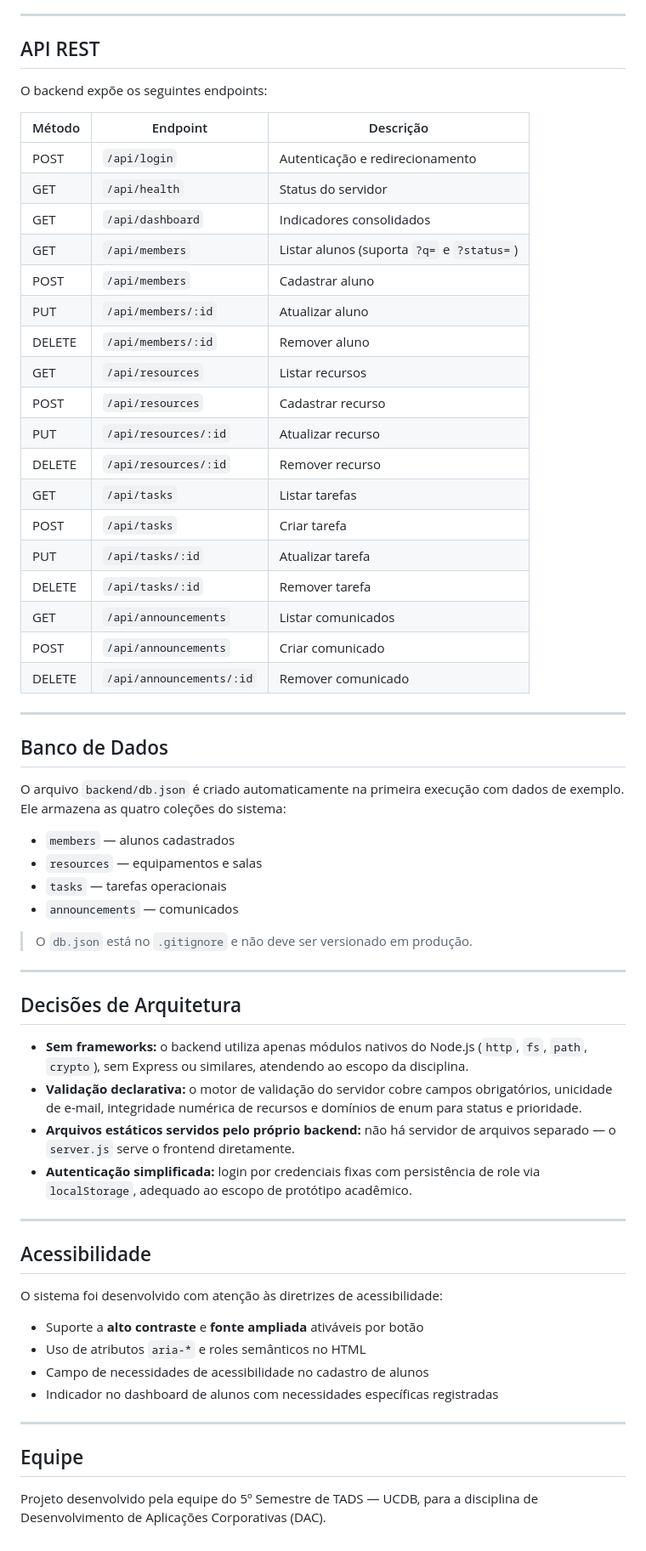
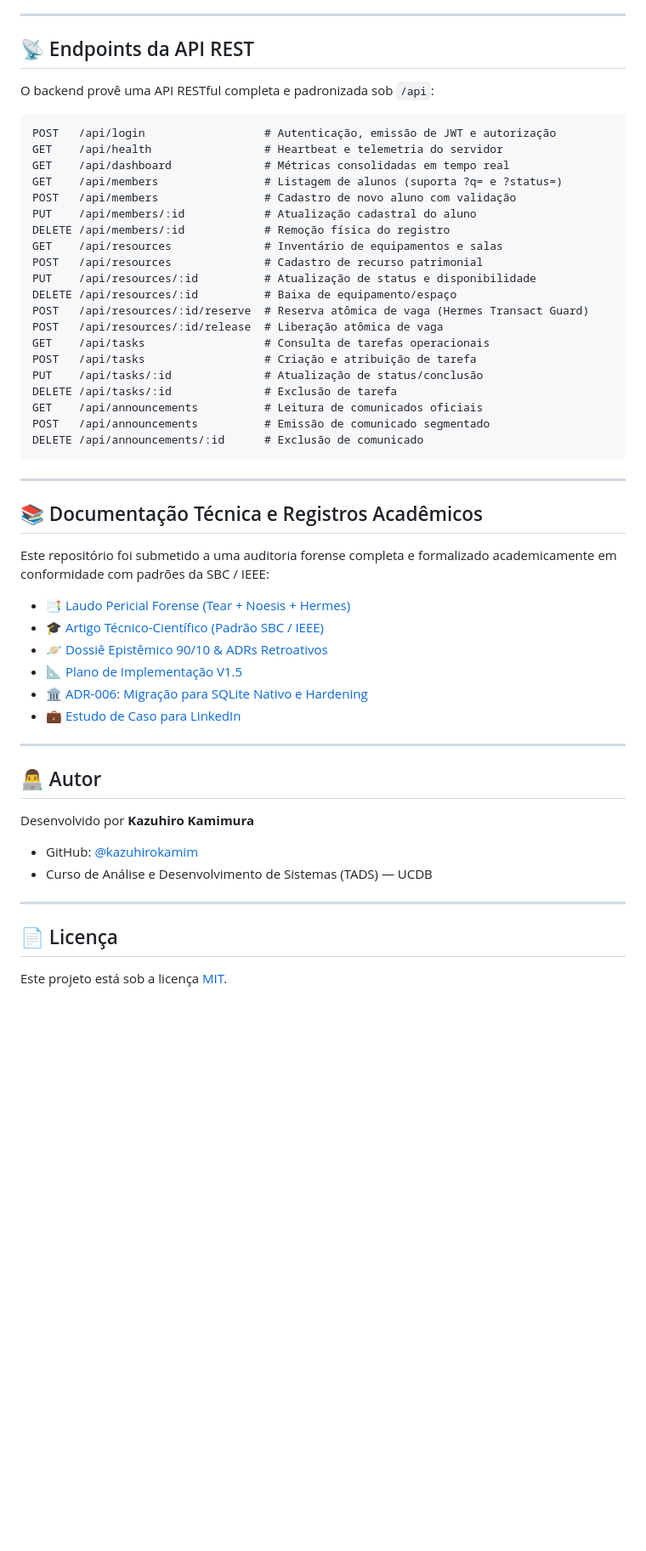
Before and after one commit to kazuhirokamim/FitGesty, a Markdown page: README.md, the part around one of its changes. Shown at 85% size. GitHub-like rendering; blank space fills up the shorter version.

Commit message:
docs(#1): atualizar readme de vitrine internacional com arquitetura sqlite e testes

````diff
--- a/README.md
+++ b/README.md
@@ -121,66 +93,56 @@ admin.html       funcionario.html         aluno.html
 
 ---
 
-## API REST
+## 📡 Endpoints da API REST
 
-O backend expõe os seguintes endpoints:
+O backend provê uma API RESTful completa e padronizada sob `/api`:
 
-| Método | Endpoint                  | Descrição                          |
-|--------|---------------------------|------------------------------------|
-| POST   | `/api/login`              | Autenticação e redirecionamento     |
-| GET    | `/api/health`             | Status do servidor                  |
-| GET    | `/api/dashboard`          | Indicadores consolidados            |
-| GET    | `/api/members`            | Listar alunos (suporta `?q=` e `?status=`) |
-| POST   | `/api/members`            | Cadastrar aluno                     |
-| PUT    | `/api/members/:id`        | Atualizar aluno                     |
-| DELETE | `/api/members/:id`        | Remover aluno                       |
-| GET    | `/api/resources`          | Listar recursos                     |
-| POST   | `/api/resources`          | Cadastrar recurso                   |
-| PUT    | `/api/resources/:id`      | Atualizar recurso                   |
-| DELETE | `/api/resources/:id`      | Remover recurso                     |
-| GET    | `/api/tasks`              | Listar tarefas                      |
-| POST   | `/api/tasks`              | Criar tarefa                        |
-| PUT    | `/api/tasks/:id`          | Atualizar tarefa                    |
-| DELETE | `/api/tasks/:id`          | Remover tarefa                      |
-| GET    | `/api/announcements`      | Listar comunicados                  |
-| POST   | `/api/announcements`      | Criar comunicado                    |
-| DELETE | `/api/announcements/:id`  | Remover comunicado                  |
+```http
+POST   /api/login                  # Autenticação, emissão de JWT e autorização
+GET    /api/health                 # Heartbeat e telemetria do servidor
+GET    /api/dashboard              # Métricas consolidadas em tempo real
+GET    /api/members                # Listagem de alunos (suporta ?q= e ?status=)
+POST   /api/members                # Cadastro de novo aluno com validação
+PUT    /api/members/:id            # Atualização cadastral do aluno
+DELETE /api/members/:id            # Remoção física do registro
+GET    /api/resources              # Inventário de equipamentos e salas
+POST   /api/resources              # Cadastro de recurso patrimonial
+PUT    /api/resources/:id          # Atualização de status e disponibilidade
+DELETE /api/resources/:id          # Baixa de equipamento/espaço
+POST   /api/resources/:id/reserve  # Reserva atômica de vaga (Hermes Transact Guard)
+POST   /api/resources/:id/release  # Liberação atômica de vaga
+GET    /api/tasks                  # Consulta de tarefas operacionais
+POST   /api/tasks                  # Criação e atribuição de tarefa
+PUT    /api/tasks/:id              # Atualização de status/conclusão
+DELETE /api/tasks/:id              # Exclusão de tarefa
+GET    /api/announcements          # Leitura de comunicados oficiais
+POST   /api/announcements          # Emissão de comunicado segmentado
+DELETE /api/announcements/:id      # Exclusão de comunicado
+```
 
 ---
 
-## Banco de Dados
+## 📚 Documentação Técnica e Registros Acadêmicos
 
-O arquivo `backend/db.json` é criado automaticamente na primeira execução com dados de exemplo. Ele armazena as quatro coleções do sistema:
+Este repositório foi submetido a uma auditoria forense completa e formalizado academicamente em conformidade com padrões da SBC / IEEE:
 
-- `members` — alunos cadastrados
-- `resources` — equipamentos e salas
-- `tasks` — tarefas operacionais
-- `announcements` — comunicados
-
-> O `db.json` está no `.gitignore` e não deve ser versionado em produção.
+* 📑 [Laudo Pericial Forense (Tear + Noesis + Hermes)](documentation/auditorias/LAUDO_PERICIAL_LEGADO.md)
+* 🎓 [Artigo Técnico-Científico (Padrão SBC / IEEE)](documentation/academico/ARTIGO_TECNICO_CIENTIFICO.md)
+* 🪐 [Dossiê Epistêmico 90/10 & ADRs Retroativos](documentation/academico/DOSSIE_EPISTEMICO_90_10.md)
+* 📐 [Plano de Implementação V1.5](docs/plans/PLAN-001-seguranca-e-sqlite.md)
+* 🏛️ [ADR-006: Migração para SQLite Nativo e Hardening](docs/adr/ADR-006-migracao-sqlite-e-hardening.md)
+* 💼 [Estudo de Caso para LinkedIn](documentation/showcase/POST_LINKEDIN.md)
 
 ---
 
-## Decisões de Arquitetura
+## 👨‍💻 Autor
 
-- **Sem frameworks:** o backend utiliza apenas módulos nativos do Node.js (`http`, `fs`, `path`, `crypto`), sem Express ou similares, atendendo ao escopo da disciplina.
-- **Validação declarativa:** o motor de validação do servidor cobre campos obrigatórios, unicidade de e-mail, integridade numérica de recursos e domínios de enum para status e prioridade.
-- **Arquivos estáticos servidos pelo próprio backend:** não há servidor de arquivos separado — o `server.js` serve o frontend diretamente.
-- **Autenticação simplificada:** login por credenciais fixas com persistência de role via `localStorage`, adequado ao escopo de protótipo acadêmico.
+Desenvolvido por **Kazuhiro Kamimura**
+* GitHub: [@kazuhirokamim](https://github.com/kazuhirokamim)
+* Curso de Análise e Desenvolvimento de Sistemas (TADS) — UCDB
 
 ---
 
-## Acessibilidade
+## 📄 Licença
 
-O sistema foi desenvolvido com atenção às diretrizes de acessibilidade:
-
-- Suporte a **alto contraste** e **fonte ampliada** ativáveis por botão
-- Uso de atributos `aria-*` e roles semânticos no HTML
-- Campo de necessidades de acessibilidade no cadastro de alunos
-- Indicador no dashboard de alunos com necessidades específicas registradas
-
----
-
-## Equipe
-
-Projeto desenvolvido pela equipe do 5º Semestre de TADS — UCDB, para a disciplina de Desenvolvimento de Aplicações Corporativas (DAC).
+Este projeto está sob a licença [MIT](backend/package.json).
````
Also changed, not shown: other parts of README.md (+68 -96 lines).
